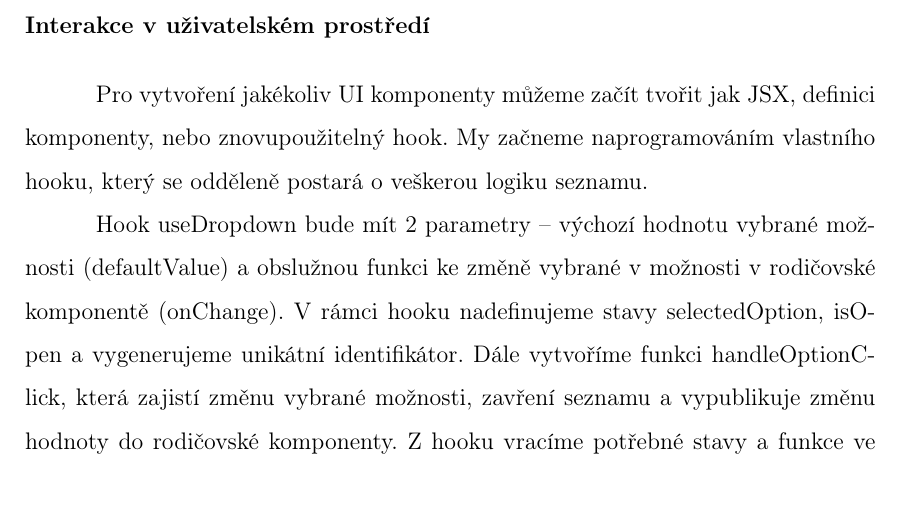
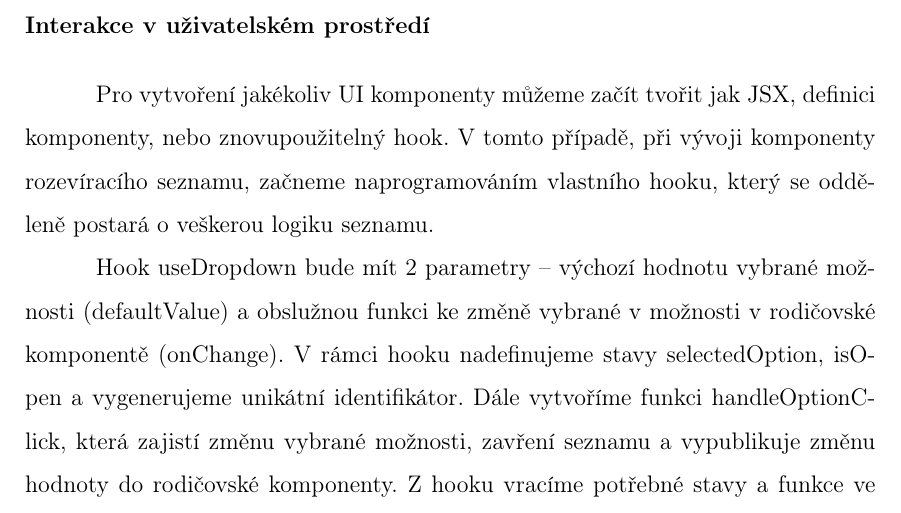
Before and after one commit to lukyncze/bachelor-thesis, a LaTeX thesis (thesis/sablona_ukazka.tex, which reads thesis/testovani_react.tex): part of page 26 of 36, cut so that both start at the same text. Compiled offline with pdfLaTeX.

Commit message:
thesis(react): refactor UI interaction section

```diff
--- a/thesis/testovani_react.tex
+++ b/thesis/testovani_react.tex
@@ -28,7 +28,7 @@ Pro aktualizaci stavu využijeme vlastnost onClick, které předáme anonymní f
 \end{flushleft}
 
 Pro vytvoření jakékoliv UI komponenty můžeme začít tvořit jak JSX, definici komponenty, nebo znovupoužitelný hook.
-My začneme naprogramováním vlastního hooku, který se odděleně postará o veškerou logiku seznamu.
+V tomto případě, při vývoji komponenty rozevíracího seznamu, začneme naprogramováním vlastního hooku, který se odděleně postará o veškerou logiku seznamu.
 
 Hook useDropdown bude mít 2 parametry -- výchozí hodnotu vybrané možnosti (defaultValue) a obslužnou funkci ke změně vybrané v možnosti v rodičovské komponentě (onChange).
 V rámci hooku nadefinujeme stavy selectedOption, isOpen a vygenerujeme unikátní identifikátor.
```
